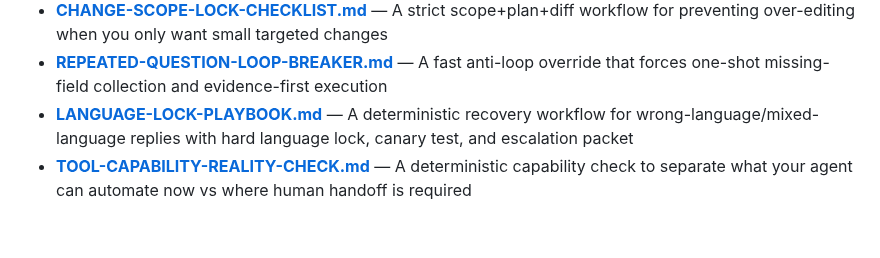
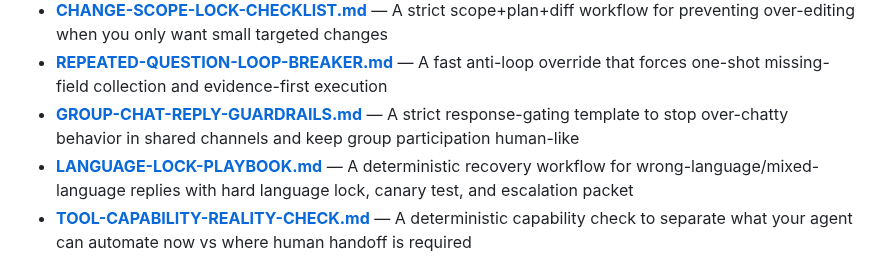
Before and after one commit to heyron-ai/agent-library, a Markdown page: README.md, the part around the change. Rendered like a GitHub page; blank space fills up the shorter version.

Commit message:
Add group chat reply guardrails template

```diff
--- a/README.md
+++ b/README.md
@@ -92,6 +92,7 @@ Battle-tested workspace files to get started fast:
 - **[PRIVACY-INCIDENT-RESPONSE.md](templates/PRIVACY-INCIDENT-RESPONSE.md)** — Rapid contain→patch→verify workflow for accidental private-data leaks in shared/group chats
 - **[CHANGE-SCOPE-LOCK-CHECKLIST.md](templates/CHANGE-SCOPE-LOCK-CHECKLIST.md)** — A strict scope+plan+diff workflow for preventing over-editing when you only want small targeted changes
 - **[REPEATED-QUESTION-LOOP-BREAKER.md](templates/REPEATED-QUESTION-LOOP-BREAKER.md)** — A fast anti-loop override that forces one-shot missing-field collection and evidence-first execution
+- **[GROUP-CHAT-REPLY-GUARDRAILS.md](templates/GROUP-CHAT-REPLY-GUARDRAILS.md)** — A strict response-gating template to stop over-chatty behavior in shared channels and keep group participation human-like
 - **[LANGUAGE-LOCK-PLAYBOOK.md](templates/LANGUAGE-LOCK-PLAYBOOK.md)** — A deterministic recovery workflow for wrong-language/mixed-language replies with hard language lock, canary test, and escalation packet
 - **[TOOL-CAPABILITY-REALITY-CHECK.md](templates/TOOL-CAPABILITY-REALITY-CHECK.md)** — A deterministic capability check to separate what your agent can automate now vs where human handoff is required
 - **[SURFACE-MISMATCH-CANARY.md](templates/SURFACE-MISMATCH-CANARY.md)** — A tiny proof-first workflow for “works in DM/dashboard but fails in server channel/thread” routing and policy mismatch incidents
```
Also changed, not shown: templates/GROUP-CHAT-REPLY-GUARDRAILS.md (added, +94 -0 lines).
